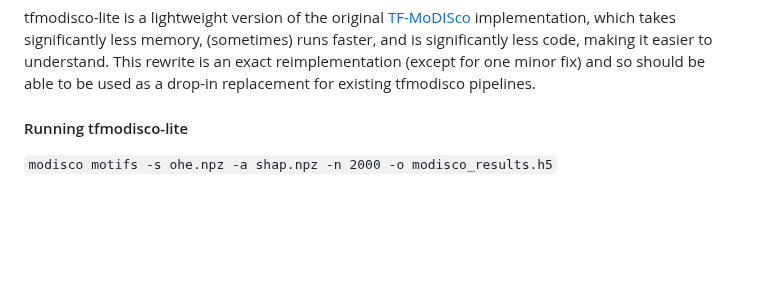
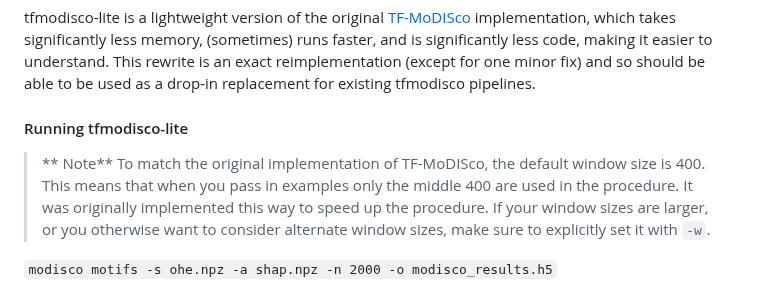
Before and after one commit to kundajelab/tfmodisco, a Markdown page: README.md, the part around the change. GitHub-like rendering; blank space fills up the shorter version.

```diff
--- a/README.md
+++ b/README.md
@@ -32,6 +32,9 @@ The outputs of TF-MoDISco are motifs that summarize repeated patterns with high
 tfmodisco-lite is a lightweight version of the original [TF-MoDISco](https://github.com/kundajelab/tfmodisco) implementation, which takes significantly less memory, (sometimes) runs faster, and is significantly less code, making it easier to understand. This rewrite is an exact reimplementation (except for one minor fix) and so should be able to be used as a drop-in replacement for existing tfmodisco pipelines.
 
 #### Running tfmodisco-lite
+
+> ** Note**
+> To match the original implementation of TF-MoDISco, the default window size is 400. This means that when you pass in examples only the middle 400 are used in the procedure. It was originally implemented this way to speed up the procedure. If your window sizes are larger, or you otherwise want to consider alternate window sizes, make sure to explicitly set it with `-w`.
 
 `modisco motifs -s ohe.npz -a shap.npz -n 2000 -o modisco_results.h5`
 
```
